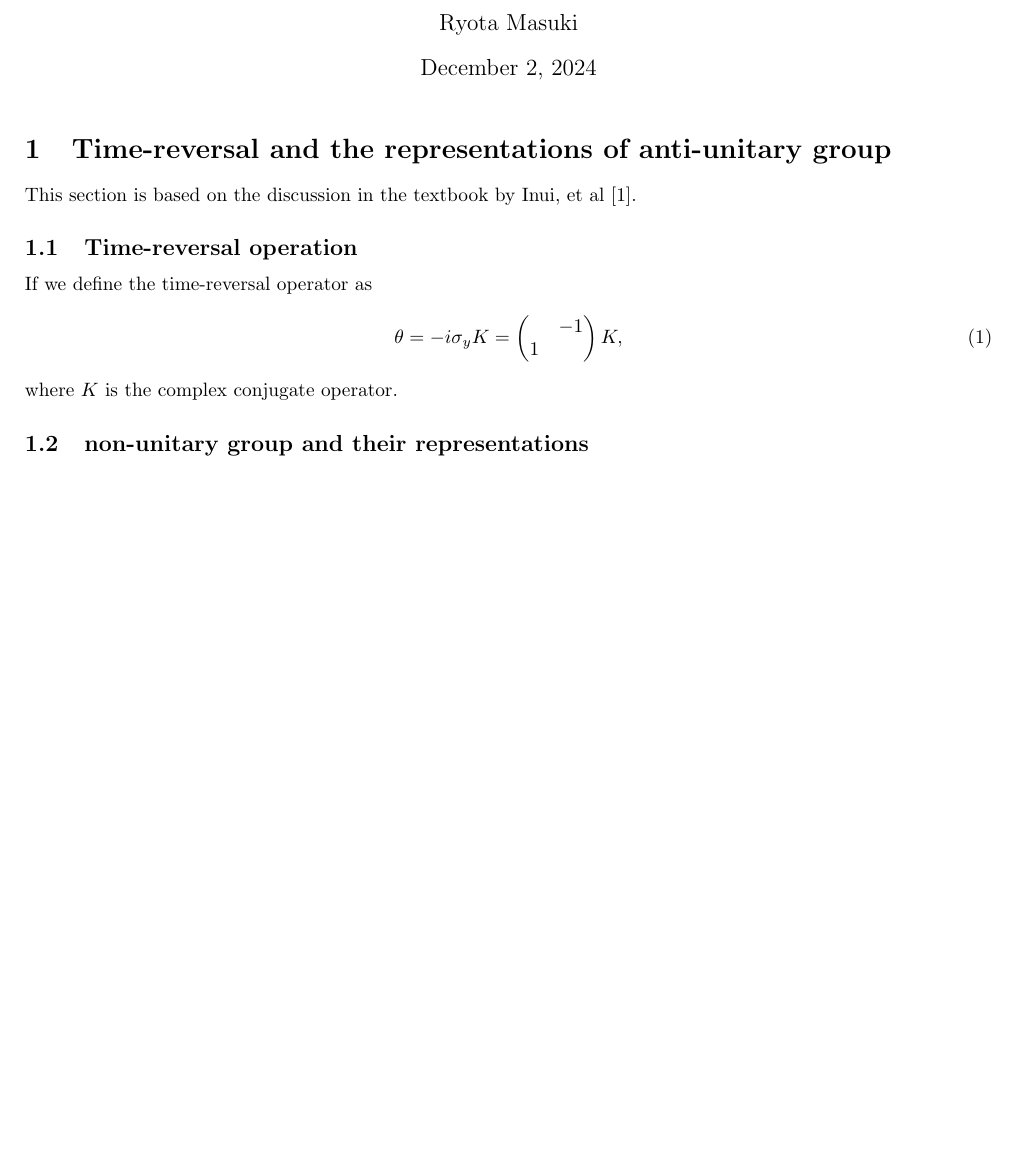
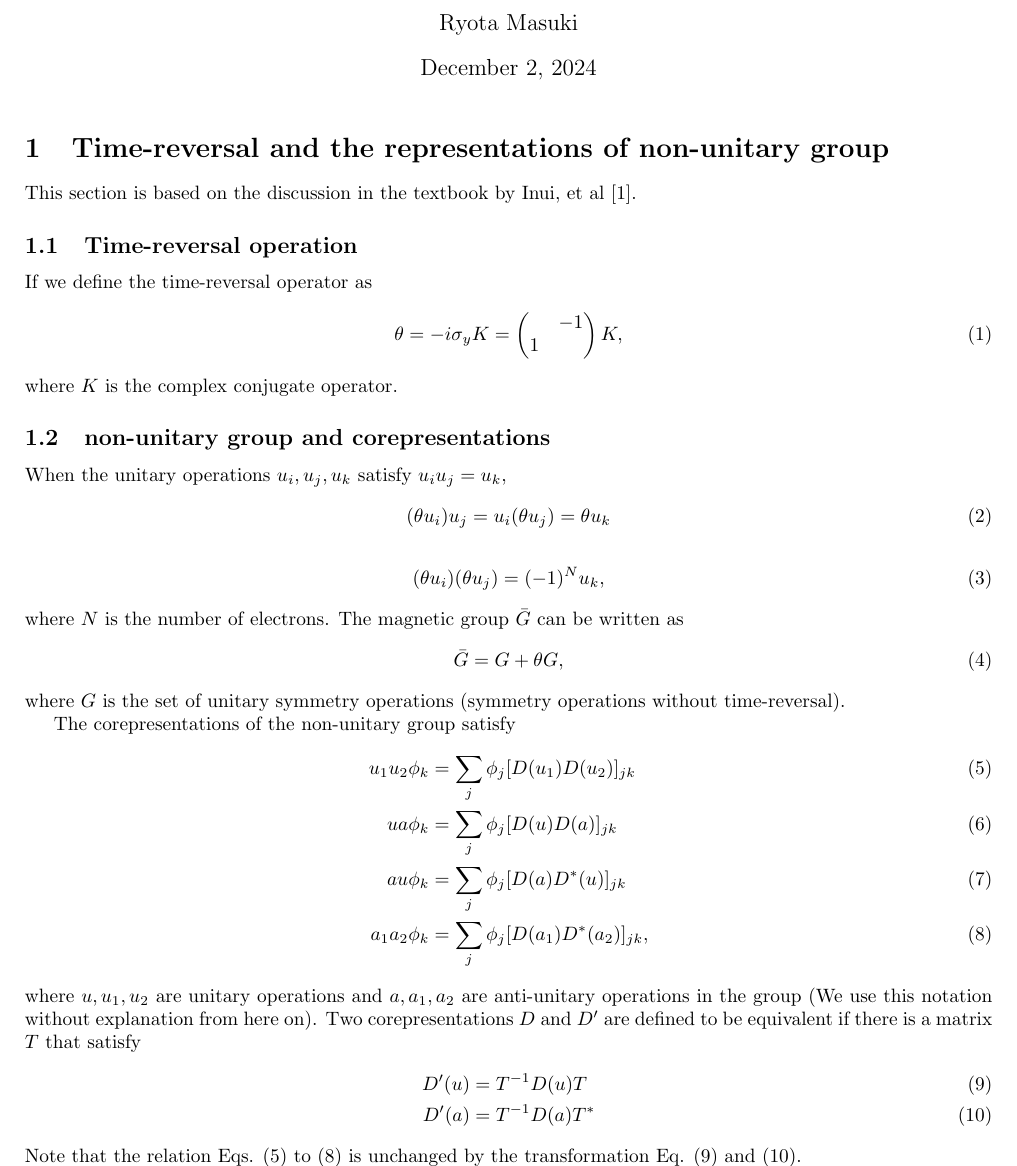
Before and after one commit to r-masuki/cms_notes, a LaTeX document (Symmetry/Symmetry.tex): part of the page before the commit and part of page 1 of 2 after it, cut so that both start at the same text, the shorter picture padded with empty space. Compiled offline with pdfLaTeX.

Commit message:
Define corepresentations of the non-unitary groups.

```diff
--- a/Symmetry/Symmetry.tex
+++ b/Symmetry/Symmetry.tex
@@ -21,7 +21,7 @@
 \begin{document}
 \maketitle
 
-\section{Time-reversal and the representations of anti-unitary group}
+\section{Time-reversal and the representations of non-unitary group}
 This section is based on the discussion in the textbook by Inui, et al~\cite{inui2012group}.
 
 \subsection{Time-reversal operation}
@@ -36,7 +36,44 @@ If we define the time-reversal operator as
 \end{align}
 where $K$ is the complex conjugate operator.
 
-\subsection{non-unitary group and their representations}
+\subsection{non-unitary group and corepresentations}
+When the unitary operations $u_i, u_j, u_k$ satisfy $u_i u_j = u_k$,
+\begin{align}
+  (\theta u_i) u_j = u_i (\theta u_j) = \theta u_k
+\end{align}
+\begin{align}
+  (\theta u_i) (\theta u_j) = (-1)^N u_k,
+\end{align}
+where $N$ is the number of electrons. The magnetic group $\bar{G}$ can be written as
+\begin{align}
+  \bar{G} = G + \theta G,
+\end{align}
+where $G$ is the set of unitary symmetry operations (symmetry operations without time-reversal).
+
+The corepresentations of the non-unitary group satisfy
+\begin{align}
+  u_1 u_2 \phi_k &= \sum_j \phi_j [D(u_1) D(u_2)]_{jk}
+  \label{eq:corepresentation_u1u2}
+  \\
+  u a \phi_k &= \sum_j \phi_j [D(u) D(a)]_{jk}
+  \label{eq:corepresentation_ua}
+  \\
+  au \phi_k &= \sum_j \phi_j [D(a) D^*(u)]_{jk}
+  \label{eq:corepresentation_au}
+  \\
+  a_1 a_2 \phi_k &= \sum_j \phi_j [D(a_1) D^*(a_2)]_{jk},
+  \label{eq:corepresentation_a1a2}
+\end{align}
+where $u, u_1, u_2$ are unitary operations and $a, a_1, a_2$ are anti-unitary operations in the group (We use this notation without explanation from here on).
+Two corepresentations $D$ and $D'$ are defined to be equivalent if there is a matrix $T$ that satisfy
+\begin{align}
+  D'(u) &= T^{-1} D(u) T
+  \label{eq:equiv_corep1}
+  \\
+  D'(a) &= T^{-1} D(a) T^*
+  \label{eq:equiv_corep2}
+\end{align}
+Note that the relation Eqs. (\ref{eq:corepresentation_u1u2}) to (\ref{eq:corepresentation_a1a2}) is unchanged by the transformation Eq. (\ref{eq:equiv_corep1}) and (\ref{eq:equiv_corep2}).
 
 
 
```
